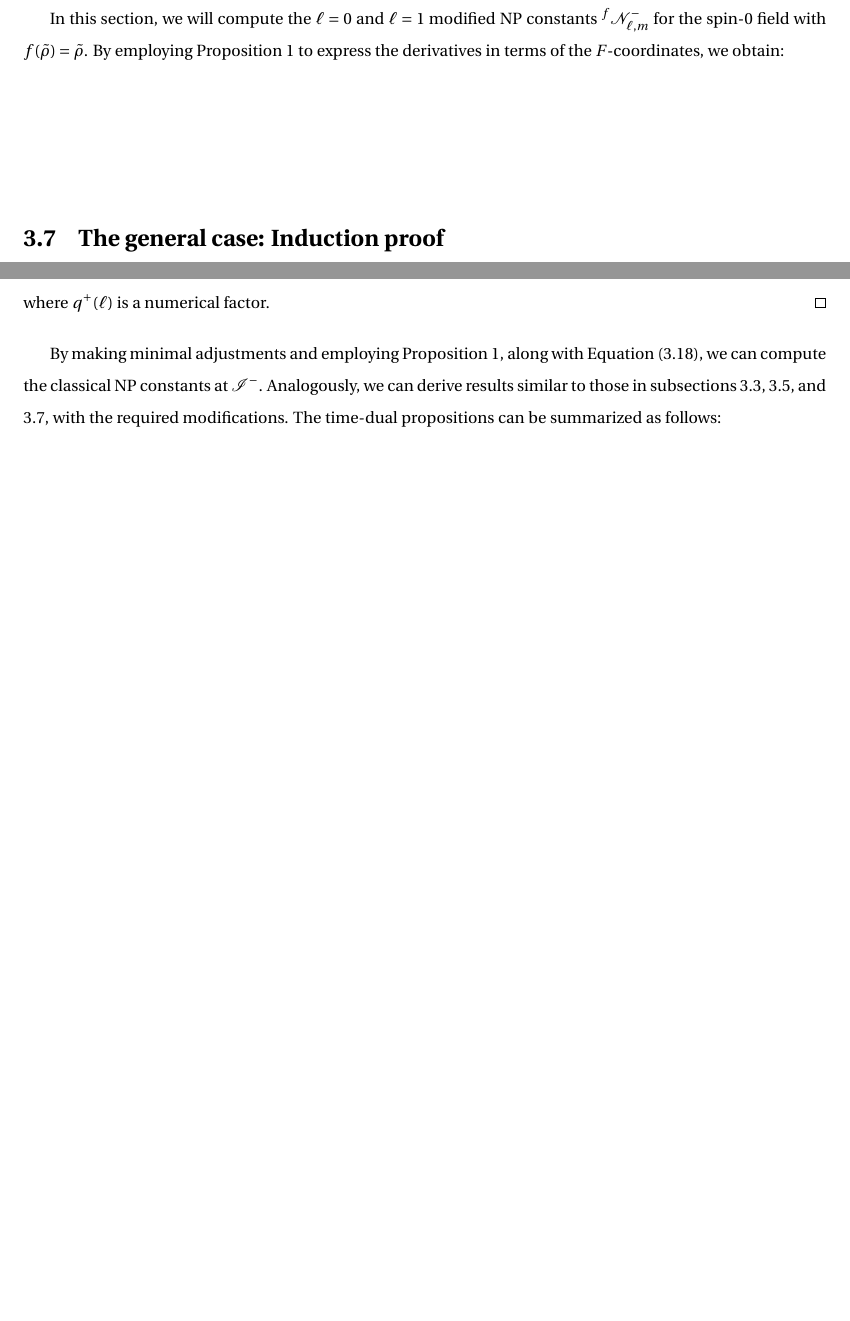
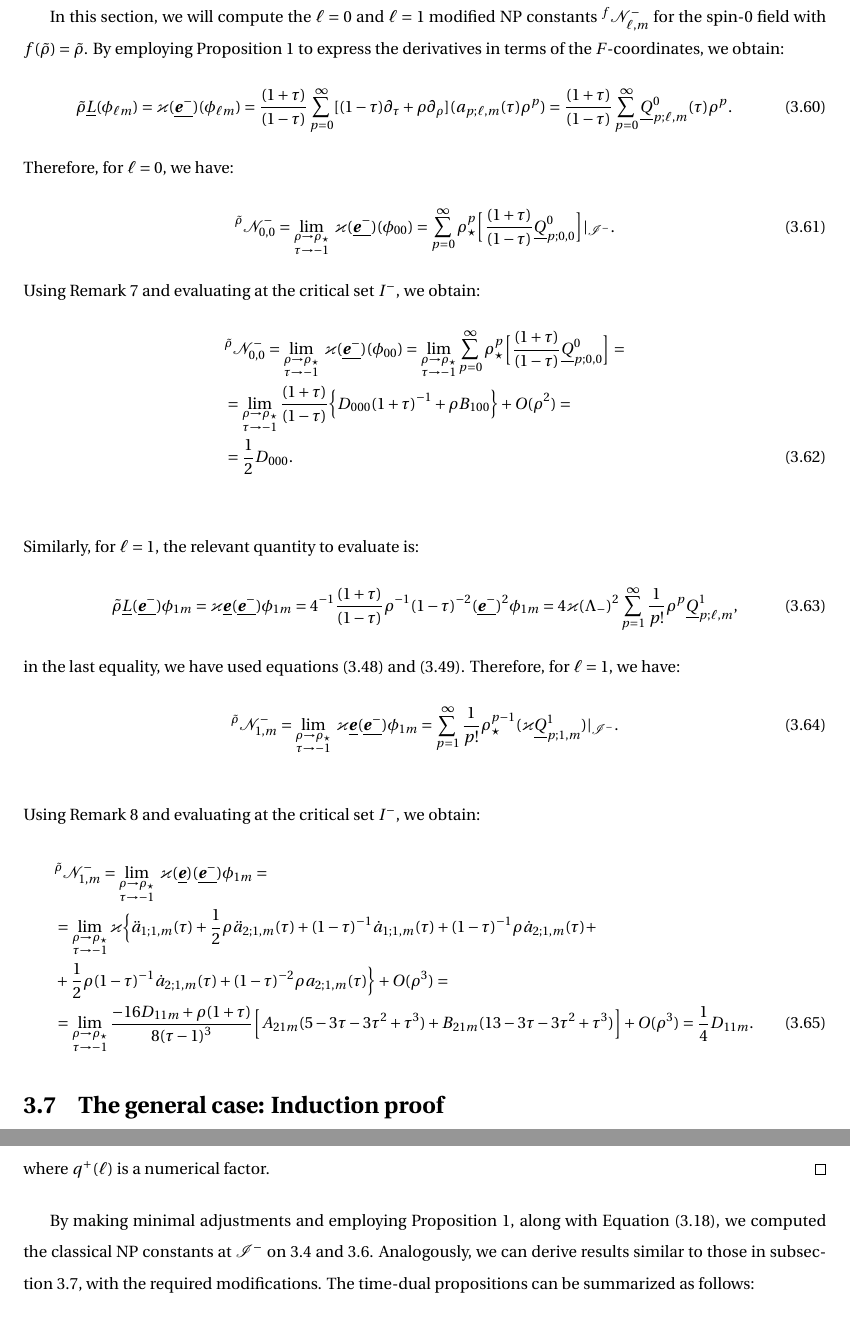
Before and after one commit to rafael-pastor/MScThesis, a LaTeX thesis (Thesis.tex, which reads Sections/1_Introduction.tex): two parts of pages 50 and 57 of 64 before the commit and two parts of pages 50 and 58 of 64 after it, joined at a grey line, cut so that both start at the same text, the shorter picture padded with empty space. Compiled offline with pdfLaTeX; a LaTeX package or settings file that is missing is left out.

Commit message:
scri minus calculations done

```diff
--- a/Sections/1_Introduction.tex
+++ b/Sections/1_Introduction.tex
@@ -1043,7 +1043,36 @@ Using Remark \ref{rem:l1} and evaluating at the critical set $I^{+}$, we obtain:
 \label{sec:LogarithmicNPminus}
 
 In this section, we will compute the $\ell=0$ and $\ell=1$ modified NP constants ${}^{f}\mathcal{N}^{-}_{\ell,m}$ for the spin-0 field with $f(\tilde{\rho})=\tilde{\rho}$. By employing Proposition \ref{Prop:NPtoFgauge} to express the derivatives in terms of the $F$-coordinates, we obtain:
-
+\begin{align}
+  \tilde{\rho}\underline{L} (\phi_{\ell m})= \varkappa(\underline{\boldsymbol{e}^{-}}) (\phi_{\ell m}) = \frac{(1+\tau)}{(1-\tau)}\sum_{p=0}^{\infty}[(1-\tau)\partial_{\tau}+\rho\partial_{\rho}](a_{p;\ell,m}(\tau)\rho^p) = \frac{(1+\tau)}{(1-\tau)}\sum_{p=0}^{\infty}\underline{Q}^{0}_{p;\ell,m}(\tau)\rho^p.
+\end{align}
+Therefore, for $\ell=0$, we have:
+\begin{align}
+  \mathcal{}^{\tilde{\rho}}\mathcal{N}^{-}_{0,0} = \lim_{\substack{\rho \to \rho_{\star} \\ \tau \to -1}} \; \varkappa(\underline{\boldsymbol{e}^{-}})(\phi_{00}) = \sum_{p=0}^{\infty}\rho_{\star}^p\biggl[\frac{(1+\tau)}{(1-\tau)}\underline{Q}^{0}_{p;0,0}\biggr]|_{\mathscr{I}^{-}}.
+\end{align}
+Using Remark \ref{rem:lu0} and evaluating at the critical set $I^{-}$, we obtain:
+\begin{align}
+  & \mathcal{}^{\tilde{\rho}}\mathcal{N}^{-}_{0,0} = \lim_{\substack{\rho \to \rho_{\star} \\ \tau \to -1}} \; \varkappa(\underline{\boldsymbol{e}^{-}})(\phi_{00}) = \lim_{\substack{\rho \to \rho_{\star} \\ \tau \to -1}}\sum_{p=0}^{\infty}\rho_{\star}^p\biggl[\frac{(1+\tau)}{(1-\tau)}\underline{Q}^{0}_{p;0,0}\biggr] = \nonumber \\
+  & = \lim_{\substack{\rho \to \rho_{\star} \\ \tau \to -1}}\frac{(1+\tau)}{(1-\tau)}\biggl\{D_{000}(1+\tau)^{-1} + \rho B_{100}\biggr\} + O(\rho^{2}) =\nonumber \\
+  & = \frac{1}{2}D_{000}.
+\end{align}
+\\
+Similarly, for $\ell=1$, the relevant quantity to evaluate is:
+\begin{align}
+  \tilde{\rho} \underline{L} (\underline{\boldsymbol{e}^{-}}) \phi_{1m}= \varkappa\underline{\boldsymbol{e}} (\underline{\boldsymbol{e}^{-}})\phi_{1m} = 4^{-1}\frac{(1+\tau)}{(1-\tau)}\rho^{-1}(1-\tau)^{-2}(\underline{\boldsymbol{e}^{-}})^2\phi_{1m} = 4\varkappa(\Lambda_{-})^{2}\sum_{p=1}^{\infty}\frac{1}{p!}\rho^p\underline{Q}^{1}_{p;\ell,m},
+\end{align}
+in the last equality, we have used equations \eqref{eq:defQu1} and \eqref{eq:DefQu1IntermsQ0}. Therefore, for $\ell=1$, we have:
+\begin{align}
+  \mathcal{}^{\tilde{\rho}}\mathcal{N}^{-}_{1,m} = \lim_{\substack{\rho \to \rho_{\star} \\ \tau \to -1}} \; \varkappa\underline{\boldsymbol{e}}(\underline{\boldsymbol{e}^{-}})\phi_{1m} = \sum_{p=1}^{\infty}\frac{1}{p!}\rho_{\star}^{p-1}(\varkappa \underline{Q}^{1}_{p;1,m})|_{\mathscr{I}^{-}}.
+\end{align}
+\\
+Using Remark \ref{rem:lu1} and evaluating at the critical set $I^{-}$, we obtain:
+\begin{align}
+  & \mathcal{}^{\tilde{\rho}}\mathcal{N}^{-}_{1,m} = \lim_{\substack{\rho \to \rho_{\star} \\ \tau \to -1}} \; \varkappa(\underline{\boldsymbol{e}}) (\underline{\boldsymbol{e}^{-}}) \phi_{1m} = \nonumber \\
+  & = \lim_{\substack{\rho \to \rho_{\star} \\ \tau \to -1}} \varkappa\biggl\{\ddot{a}_{1;1,m}(\tau)+\frac{1}{2}\rho \ddot{a}_{2;1,m}(\tau) + (1-\tau)^{-1}\dot{a}_{1;1,m}(\tau)+(1-\tau)^{-1}\rho \dot{a}_{2;1,m}(\tau)+ \nonumber \\
+  & + \frac{1}{2}\rho(1-\tau)^{-1}\dot{a}_{2;1,m}(\tau)+(1-\tau)^{-2}\rho a_{2;1,m}(\tau)\biggr\} + O(\rho^{3}) = \nonumber \\
+  & = \lim_{\substack{\rho \to \rho_{\star} \\ \tau \to -1}}\frac{-16D_{11m}+\rho(1+\tau)}{8(\tau-1)^{3}}\biggl[A_{21m}(5-3\tau -3\tau^{2}+\tau^{3}) + B_{21m}(13-3\tau -3\tau^{2}+\tau^{3})\biggr] + O(\rho^{3})=  \frac{1}{4}D_{11m}.
+\end{align}
 %%%%%%%%%%%%%%%%%%%%%%%%%%%%%%%%%%%%%%%%%%%%%%%%%%%%%%%%%%%%%%%%%%%%%%%%%%%%%%%%%%
 \section{The general case: Induction proof}
 \label{sec:induction_argument}
@@ -1347,7 +1376,7 @@ This subsection aims to consolidate the outcomes of the induction arguments from
     where $q^{+}(\ell)$ is a numerical factor.
 \end{proof}
 
-By making minimal adjustments and employing Proposition \ref{Prop:NPtoFgauge}, along with Equation \eqref{eq:classicalNP}, we can compute the classical NP constants at $\mathscr{I}^{-}$. Analogously, we can derive results similar to those in subsections \ref{sec:classicalNP}, \ref{sec:LogarithmicNP_main}, and \ref{sec:induction_argument}, with the required modifications. The time-dual propositions can be summarized as follows:
+By making minimal adjustments and employing Proposition \ref{Prop:NPtoFgauge}, along with Equation \eqref{eq:classicalNP}, we computed the classical NP constants at $\mathscr{I}^{-}$ on \ref{sec:classicalNPminus} and \ref{sec:LogarithmicNPminus}. Analogously, we can derive results similar to those in subsection \ref{sec:induction_argument}, with the required modifications. The time-dual propositions can be summarized as follows:
 
 \begin{proposition}
   Suppose $\tilde{\phi}$ is a spin-0 field propagating in Minkowski spacetime with analytic initial data near $i^0$ as given in equation \eqref{eq:ID_field}, and it satisfies the regularity condition $D_{p;p,m}=0$. If the classical NP constants at $\mathscr{I}^-$ are well-defined, then:
```
Also changed, not shown: Output/Thesis.pdf, 7 other files.
